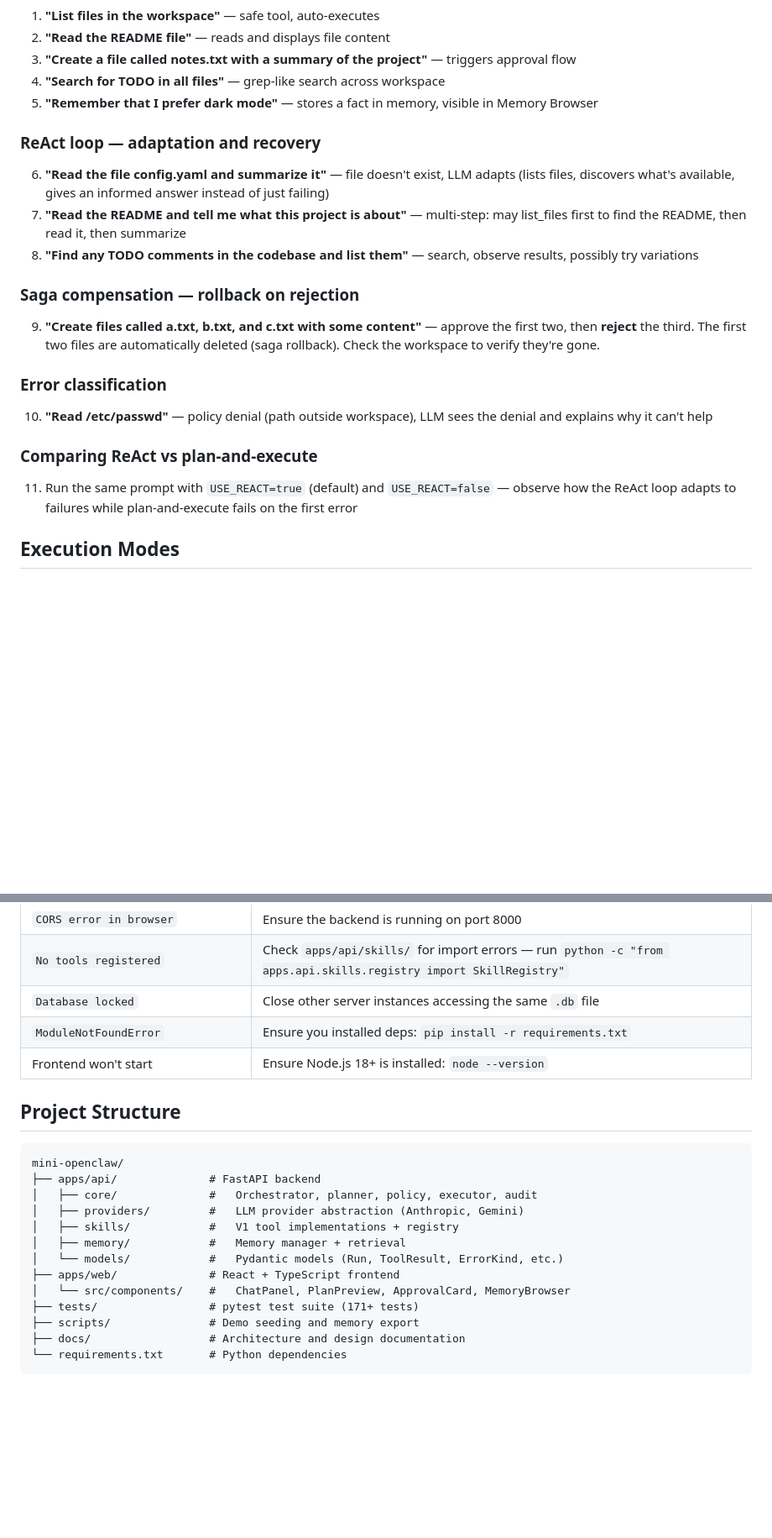
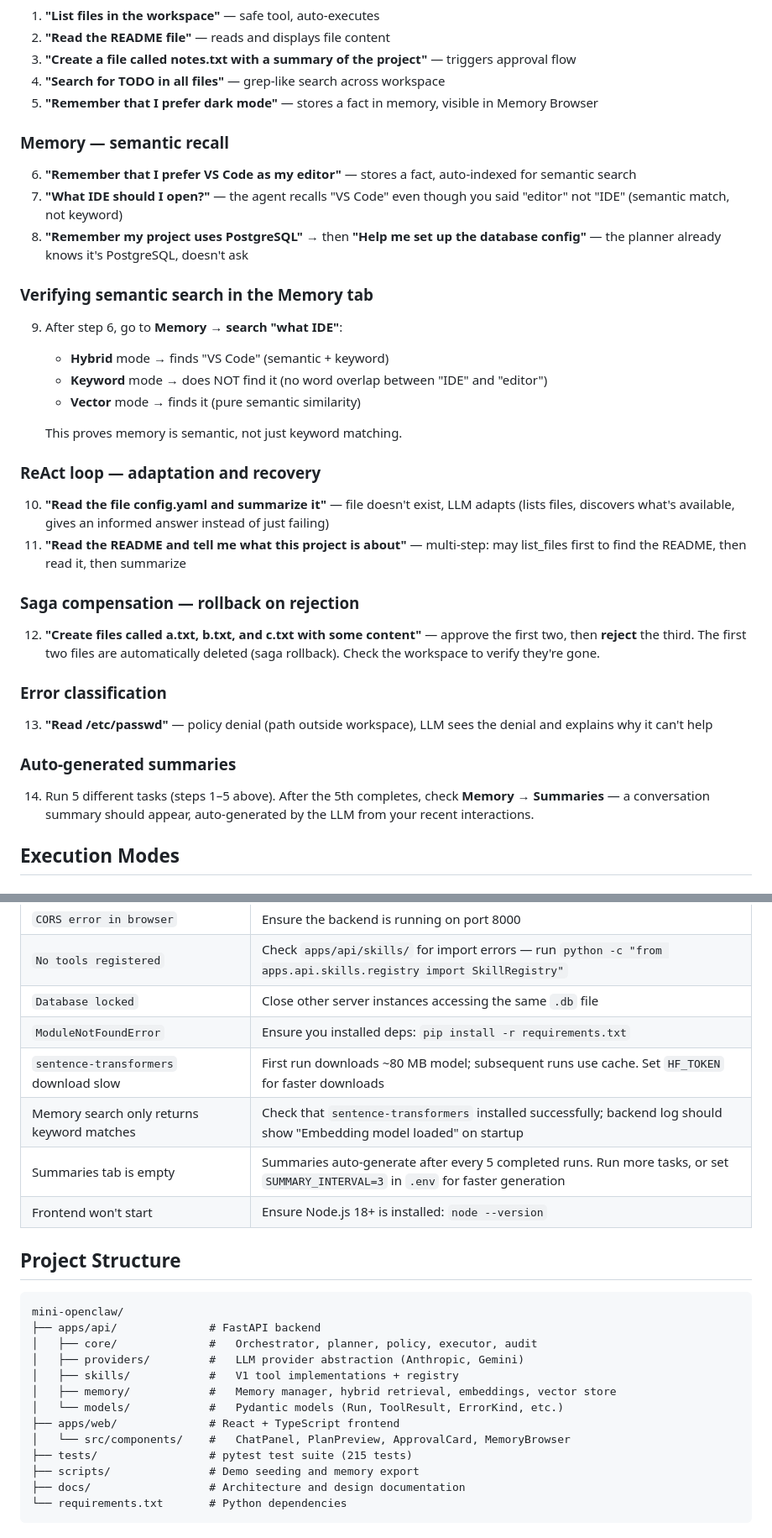
Before and after one commit to ibrarx/Mini-OpenClaw, a Markdown page: README.md, 2 parts joined by grey strips. Shown at 84% size. GitHub-like rendering; blank space fills up the shorter version.

```diff
--- a/README.md
+++ b/README.md
@@ -133,19 +134,31 @@ Once the app is running, type these into the chat:
 4. **"Search for TODO in all files"** — grep-like search across workspace
 5. **"Remember that I prefer dark mode"** — stores a fact in memory, visible in Memory Browser
 
+### Memory — semantic recall
+6. **"Remember that I prefer VS Code as my editor"** — stores a fact, auto-indexed for semantic search
+7. **"What IDE should I open?"** — the agent recalls "VS Code" even though you said "editor" not "IDE" (semantic match, not keyword)
+8. **"Remember my project uses PostgreSQL"** → then **"Help me set up the database config"** — the planner already knows it's PostgreSQL, doesn't ask
+
+### Verifying semantic search in the Memory tab
+9. After step 6, go to **Memory → search "what IDE"**:
+   - **Hybrid** mode → finds "VS Code" (semantic + keyword)
+   - **Keyword** mode → does NOT find it (no word overlap between "IDE" and "editor")
+   - **Vector** mode → finds it (pure semantic similarity)
+
+   This proves memory is semantic, not just keyword matching.
+
 ### ReAct loop — adaptation and recovery
-6. **"Read the file config.yaml and summarize it"** — file doesn't exist, LLM adapts (lists files, discovers what's available, gives an informed answer instead of just failing)
-7. **"Read the README and tell me what this project is about"** — multi-step: may list_files first to find the README, then read it, then summarize
-8. **"Find any TODO comments in the codebase and list them"** — search, observe results, possibly try variations
+10. **"Read the file config.yaml and summarize it"** — file doesn't exist, LLM adapts (lists files, discovers what's available, gives an informed answer instead of just failing)
+11. **"Read the README and tell me what this project is about"** — multi-step: may list_files first to find the README, then read it, then summarize
 
 ### Saga compensation — rollback on rejection
-9. **"Create files called a.txt, b.txt, and c.txt with some content"** — approve the first two, then **reject** the third. The first two files are automatically deleted (saga rollback). Check the workspace to verify they're gone.
+12. **"Create files called a.txt, b.txt, and c.txt with some content"** — approve the first two, then **reject** the third. The first two files are automatically deleted (saga rollback). Check the workspace to verify they're gone.
 
 ### Error classification
-10. **"Read /etc/passwd"** — policy denial (path outside workspace), LLM sees the denial and explains why it can't help
+13. **"Read /etc/passwd"** — policy denial (path outside workspace), LLM sees the denial and explains why it can't help
 
-### Comparing ReAct vs plan-and-execute
-11. Run the same prompt with `USE_REACT=true` (default) and `USE_REACT=false` — observe how the ReAct loop adapts to failures while plan-and-execute fails on the first error
+### Auto-generated summaries
+14. Run 5 different tasks (steps 1–5 above). After the 5th completes, check **Memory → Summaries** — a conversation summary should appear, auto-generated by the LLM from your recent interactions.
 
 ## Execution Modes
 
@@ -341,6 +401,9 @@ python scripts/export_memory.py
 | `No tools registered` | Check `apps/api/skills/` for import errors — run `python -c "from apps.api.skills.registry import SkillRegistry"` |
 | `Database locked` | Close other server instances accessing the same `.db` file |
 | `ModuleNotFoundError` | Ensure you installed deps: `pip install -r requirements.txt` |
+| `sentence-transformers` download slow | First run downloads ~80 MB model; subsequent runs use cache. Set `HF_TOKEN` for faster downloads |
+| Memory search only returns keyword matches | Check that `sentence-transformers` installed successfully; backend log should show "Embedding model loaded" on startup |
+| Summaries tab is empty | Summaries auto-generate after every 5 completed runs. Run more tasks, or set `SUMMARY_INTERVAL=3` in `.env` for faster generation |
 | Frontend won't start | Ensure Node.js 18+ is installed: `node --version` |
 
 ## Project Structure
@@ -351,11 +414,11 @@ mini-openclaw/
 │   ├── core/              #   Orchestrator, planner, policy, executor, audit
 │   ├── providers/         #   LLM provider abstraction (Anthropic, Gemini)
 │   ├── skills/            #   V1 tool implementations + registry
-│   ├── memory/            #   Memory manager + retrieval
+│   ├── memory/            #   Memory manager, hybrid retrieval, embeddings, vector store
 │   └── models/            #   Pydantic models (Run, ToolResult, ErrorKind, etc.)
 ├── apps/web/              # React + TypeScript frontend
 │   └── src/components/    #   ChatPanel, PlanPreview, ApprovalCard, MemoryBrowser
-├── tests/                 # pytest test suite (171+ tests)
+├── tests/                 # pytest test suite (215 tests)
 ├── scripts/               # Demo seeding and memory export
 ├── docs/                  # Architecture and design documentation
 └── requirements.txt       # Python dependencies
```
Also changed, not shown: other parts of README.md (+51 -3 lines).
